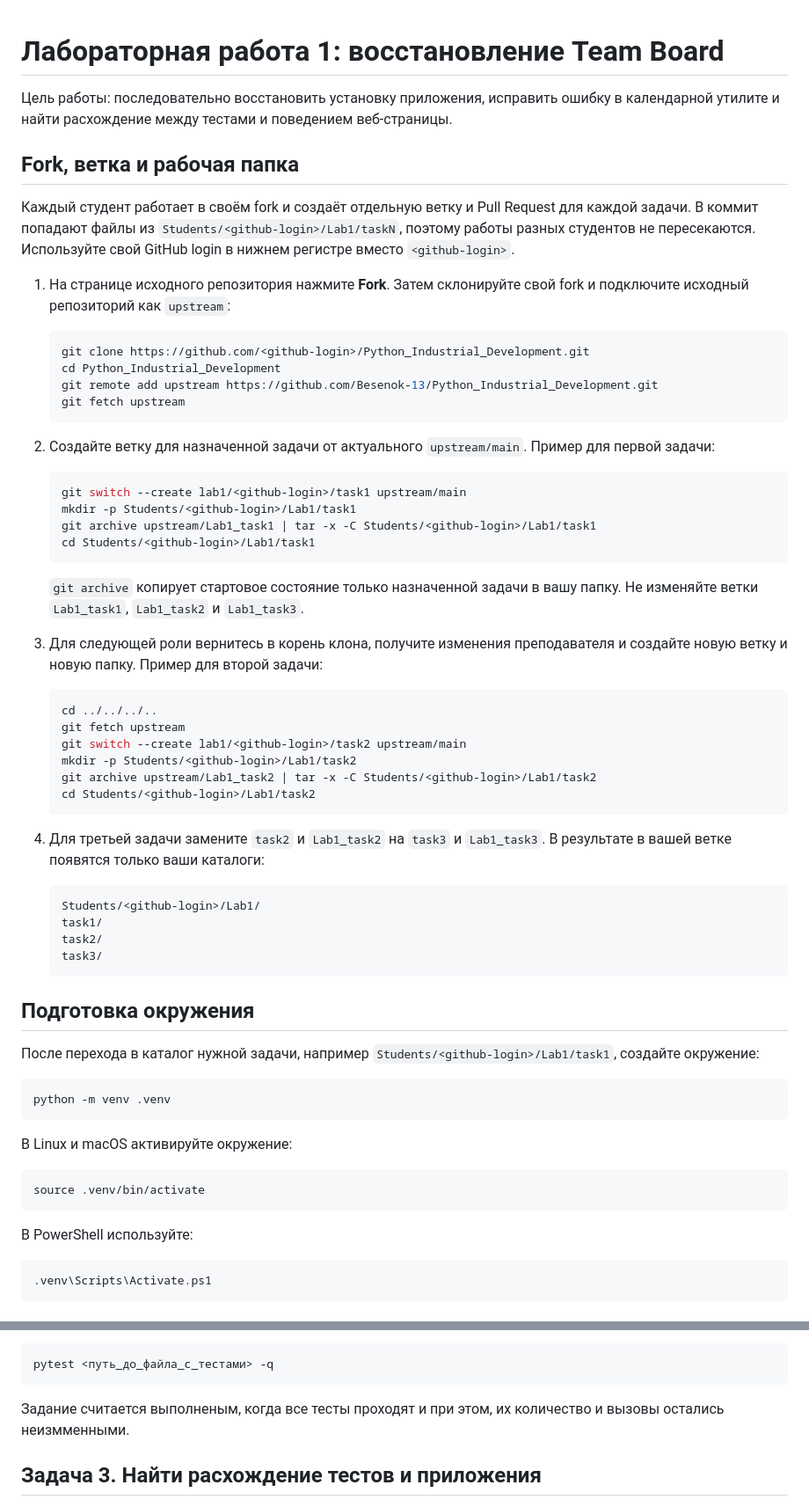
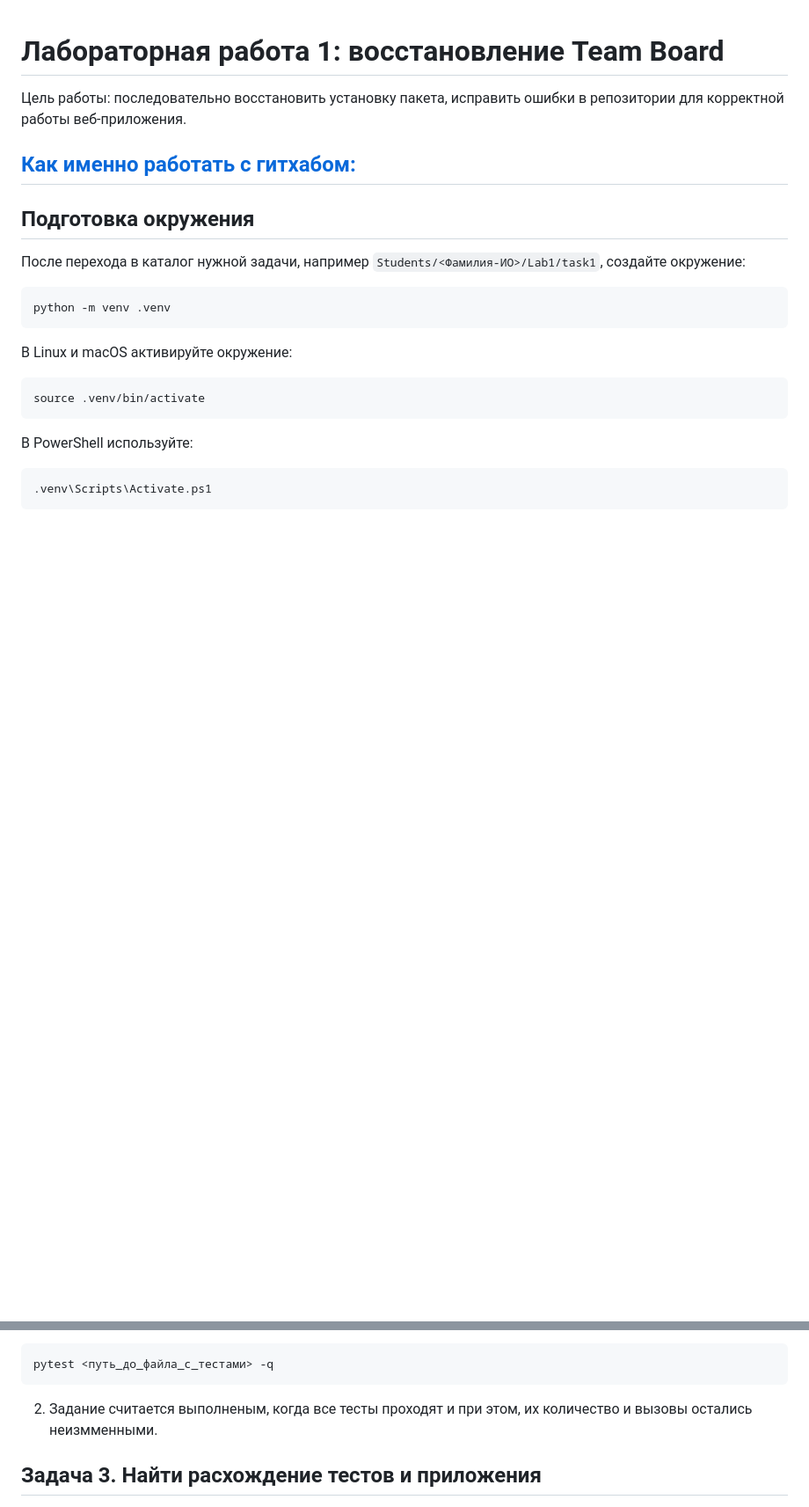
Before and after one commit to Besenok-13/Python_Industrial_Development, a Markdown page: Labs/Lab1/AboutTask.md, 2 parts joined by grey strips. Shown at 88% size. Drawn GitHub-style; blank space fills up the shorter version.

````diff
--- a/Labs/Lab1/AboutTask.md
+++ b/Labs/Lab1/AboutTask.md
@@ -1,66 +1,15 @@
 # Лабораторная работа 1: восстановление Team Board
 
-Цель работы: последовательно восстановить установку приложения, исправить
-ошибку в календарной утилите и найти расхождение между тестами и поведением
-веб-страницы.
+Цель работы: последовательно восстановить установку пакета, исправить
+ошибки в репозитории для корректной работы веб-приложения.
 
-## Fork, ветка и рабочая папка
+## [Как именно работать с гитхабом:](lab1_GitHub_workflow.md)
 
-Каждый студент работает в своём fork и создаёт отдельную ветку и Pull Request
-для каждой задачи. В коммит попадают файлы из
-`Students/<github-login>/Lab1/taskN`, поэтому работы разных студентов не
-пересекаются. Используйте свой GitHub login в нижнем регистре вместо
-`<github-login>`.
-
-1. На странице исходного репозитория нажмите **Fork**. Затем склонируйте свой
-   fork и подключите исходный репозиторий как `upstream`:
-
-   ```bash
-   git clone https://github.com/<github-login>/Python_Industrial_Development.git
-   cd Python_Industrial_Development
-   git remote add upstream https://github.com/Besenok-13/Python_Industrial_Development.git
-   git fetch upstream
-   ```
-
-2. Создайте ветку для назначенной задачи от актуального `upstream/main`.
-   Пример для первой задачи:
-
-   ```bash
-   git switch --create lab1/<github-login>/task1 upstream/main
-   mkdir -p Students/<github-login>/Lab1/task1
-   git archive upstream/Lab1_task1 | tar -x -C Students/<github-login>/Lab1/task1
-   cd Students/<github-login>/Lab1/task1
-   ```
-
-   `git archive` копирует стартовое состояние только назначенной задачи в вашу
-   папку. Не изменяйте ветки `Lab1_task1`, `Lab1_task2` и `Lab1_task3`.
-
-3. Для следующей роли вернитесь в корень клона, получите изменения преподавателя
-   и создайте новую ветку и новую папку. Пример для второй задачи:
-
-   ```bash
-   cd ../../../..
-   git fetch upstream
-   git switch --create lab1/<github-login>/task2 upstream/main
-   mkdir -p Students/<github-login>/Lab1/task2
-   git archive upstream/Lab1_task2 | tar -x -C Students/<github-login>/Lab1/task2
-   cd Students/<github-login>/Lab1/task2
-   ```
-
-4. Для третьей задачи замените `task2` и `Lab1_task2` на `task3` и
-   `Lab1_task3`. В результате в вашей ветке появятся только ваши каталоги:
-
-   ```text
-   Students/<github-login>/Lab1/
-   task1/
-   task2/
-   task3/
-   ```
 
 ## Подготовка окружения
 
 После перехода в каталог нужной задачи, например
-`Students/<github-login>/Lab1/task1`, создайте окружение:
+`Students/<Фамилия-ИО>/Lab1/task1`, создайте окружение:
 
 ```bash
 python -m venv .venv
@@ -105,7 +54,7 @@ source .venv/bin/activate
    pytest <путь_до_файла_с_тестами> -q
    ```
 
-Задание считается выполненым, когда все тесты проходят и при этом, их количество и вызовы остались неизмменными.
+2. Задание считается выполненым, когда все тесты проходят и при этом, их количество и вызовы остались неизмменными.
 
 ## Задача 3. Найти расхождение тестов и приложения
 
````
Also changed, not shown: other parts of Labs/Lab1/AboutTask.md (+1 -33 lines), Labs/Lab1/lab1_GitHub_workflow.md (added, +359 -0 lines).
